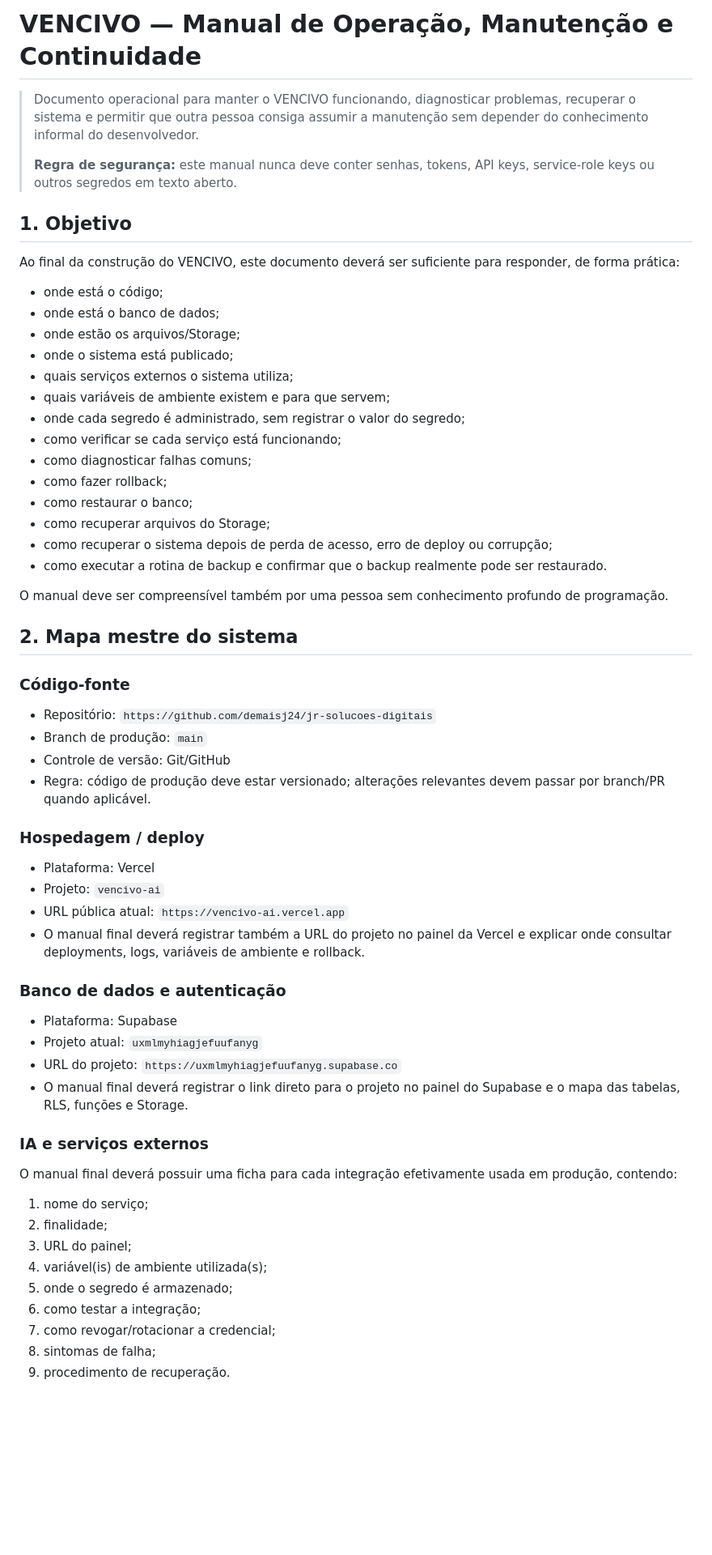
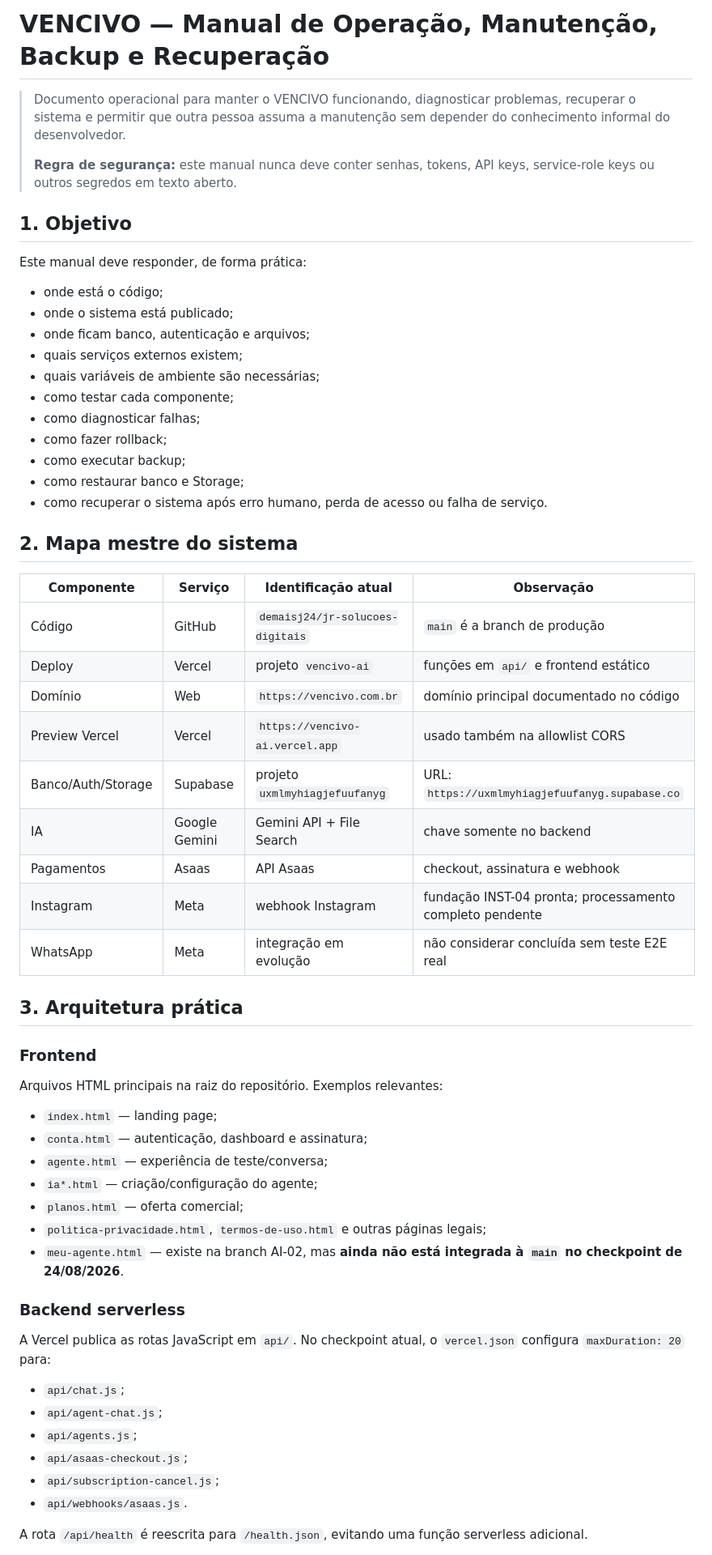
Before and after one commit to demaisj24/jr-solucoes-digitais, a Markdown page: docs/OPERACAO-MANUTENCAO-E-BACKUP.md, the part around one of its changes. Shown at 81% size. Rendered like a GitHub page; blank space fills up the shorter version.

```diff
--- a/docs/OPERACAO-MANUTENCAO-E-BACKUP.md
+++ b/docs/OPERACAO-MANUTENCAO-E-BACKUP.md
@@ -1,64 +1,63 @@
-# VENCIVO — Manual de Operação, Manutenção e Continuidade
+# VENCIVO — Manual de Operação, Manutenção, Backup e Recuperação
 
-> Documento operacional para manter o VENCIVO funcionando, diagnosticar problemas, recuperar o sistema e permitir que outra pessoa consiga assumir a manutenção sem depender do conhecimento informal do desenvolvedor.
+> Documento operacional para manter o VENCIVO funcionando, diagnosticar problemas, recuperar o sistema e permitir que outra pessoa assuma a manutenção sem depender do conhecimento informal do desenvolvedor.
 >
 > **Regra de segurança:** este manual nunca deve conter senhas, tokens, API keys, service-role keys ou outros segredos em texto aberto.
 
 ## 1. Objetivo
 
-Ao final da construção do VENCIVO, este documento deverá ser suficiente para responder, de forma prática:
+Este manual deve responder, de forma prática:
 
 - onde está o código;
-- onde está o banco de dados;
-- onde estão os arquivos/Storage;
 - onde o sistema está publicado;
-- quais serviços externos o sistema utiliza;
-- quais variáveis de ambiente existem e para que servem;
-- onde cada segredo é administrado, sem registrar o valor do segredo;
-- como verificar se cada serviço está funcionando;
-- como diagnosticar falhas comuns;
+- onde ficam banco, autenticação e arquivos;
+- quais serviços externos existem;
+- quais variáveis de ambiente são necessárias;
+- como testar cada componente;
+- como diagnosticar falhas;
 - como fazer rollback;
-- como restaurar o banco;
-- como recuperar arquivos do Storage;
-- como recuperar o sistema depois de perda de acesso, erro de deploy ou corrupção;
-- como executar a rotina de backup e confirmar que o backup realmente pode ser restaurado.
-
-O manual deve ser compreensível também por uma pessoa sem conhecimento profundo de programação.
+- como executar backup;
+- como restaurar banco e Storage;
+- como recuperar o sistema após erro humano, perda de acesso ou falha de serviço.
 
 ## 2. Mapa mestre do sistema
 
-### Código-fonte
+| Componente | Serviço | Identificação atual | Observação |
+|---|---|---|---|
+| Código | GitHub | `demaisj24/jr-solucoes-digitais` | `main` é a branch de produção |
+| Deploy | Vercel | projeto `vencivo-ai` | funções em `api/` e frontend estático |
+| Domínio | Web | `https://vencivo.com.br` | domínio principal documentado no código |
+| Preview Vercel | Vercel | `https://vencivo-ai.vercel.app` | usado também na allowlist CORS |
+| Banco/Auth/Storage | Supabase | projeto `uxmlmyhiagjefuufanyg` | URL: `https://uxmlmyhiagjefuufanyg.supabase.co` |
+| IA | Google Gemini | Gemini API + File Search | chave somente no backend |
+| Pagamentos | Asaas | API Asaas | checkout, assinatura e webhook |
+| Instagram | Meta | webhook Instagram | fundação INST-04 pronta; processamento completo pendente |
+| WhatsApp | Meta | integração em evolução | não considerar concluída sem teste E2E real |
 
-- Repositório: `https://github.com/demaisj24/jr-solucoes-digitais`
-- Branch de produção: `main`
-- Controle de versão: Git/GitHub
-- Regra: código de produção deve estar versionado; alterações relevantes devem passar por branch/PR quando aplicável.
+## 3. Arquitetura prática
 
-### Hospedagem / deploy
+### Frontend
 
-- Plataforma: Vercel
-- Projeto: `vencivo-ai`
-- URL pública atual: `https://vencivo-ai.vercel.app`
-- O manual final deverá registrar também a URL do projeto no painel da Vercel e explicar onde consultar deployments, logs, variáveis de ambiente e rollback.
+Arquivos HTML principais na raiz do repositório. Exemplos relevantes:
 
-### Banco de dados e autenticação
+- `index.html` — landing page;
+- `conta.html` — autenticação, dashboard e assinatura;
+- `agente.html` — experiência de teste/conversa;
+- `ia*.html` — criação/configuração do agente;
+- `planos.html` — oferta comercial;
+- `politica-privacidade.html`, `termos-de-uso.html` e outras páginas legais;
+- `meu-agente.html` — existe na branch AI-02, mas **ainda não está integrada à `main` no checkpoint de 24/08/2026**.
 
-- Plataforma: Supabase
-- Projeto atual: `uxmlmyhiagjefuufanyg`
-- URL do projeto: `https://uxmlmyhiagjefuufanyg.supabase.co`
-- O manual final deverá registrar o link direto para o projeto no painel do Supabase e o mapa das tabelas, RLS, funções e Storage.
+### Backend serverless
 
-### IA e serviços externos
+A Vercel publica as rotas JavaScript em `api/`. No checkpoint atual, o `vercel.json` configura `maxDuration: 20` para:
 
-O manual final deverá possuir uma ficha para cada integração efetivamente usada em produção, contendo:
+- `api/chat.js`;
+- `api/agent-chat.js`;
+- `api/agents.js`;
+- `api/asaas-checkout.js`;
+- `api/subscription-cancel.js`;
+- `api/webhooks/asaas.js`.
 
-1. nome do serviço;
-2. finalidade;
-3. URL do painel;
-4. variável(is) de ambiente utilizada(s);
-5. onde o segredo é armazenado;
-6. como testar a integração;
-7. como revogar/rotacionar a credencial;
-8. sintomas de falha;
-9. procedimento de recuperação.
+A rota `/api/health` é reescrita para `/health.json`, evitando uma função serverless adicional.
 
```
Also changed, not shown: other parts of docs/OPERACAO-MANUTENCAO-E-BACKUP.md (+224 -156 lines).
